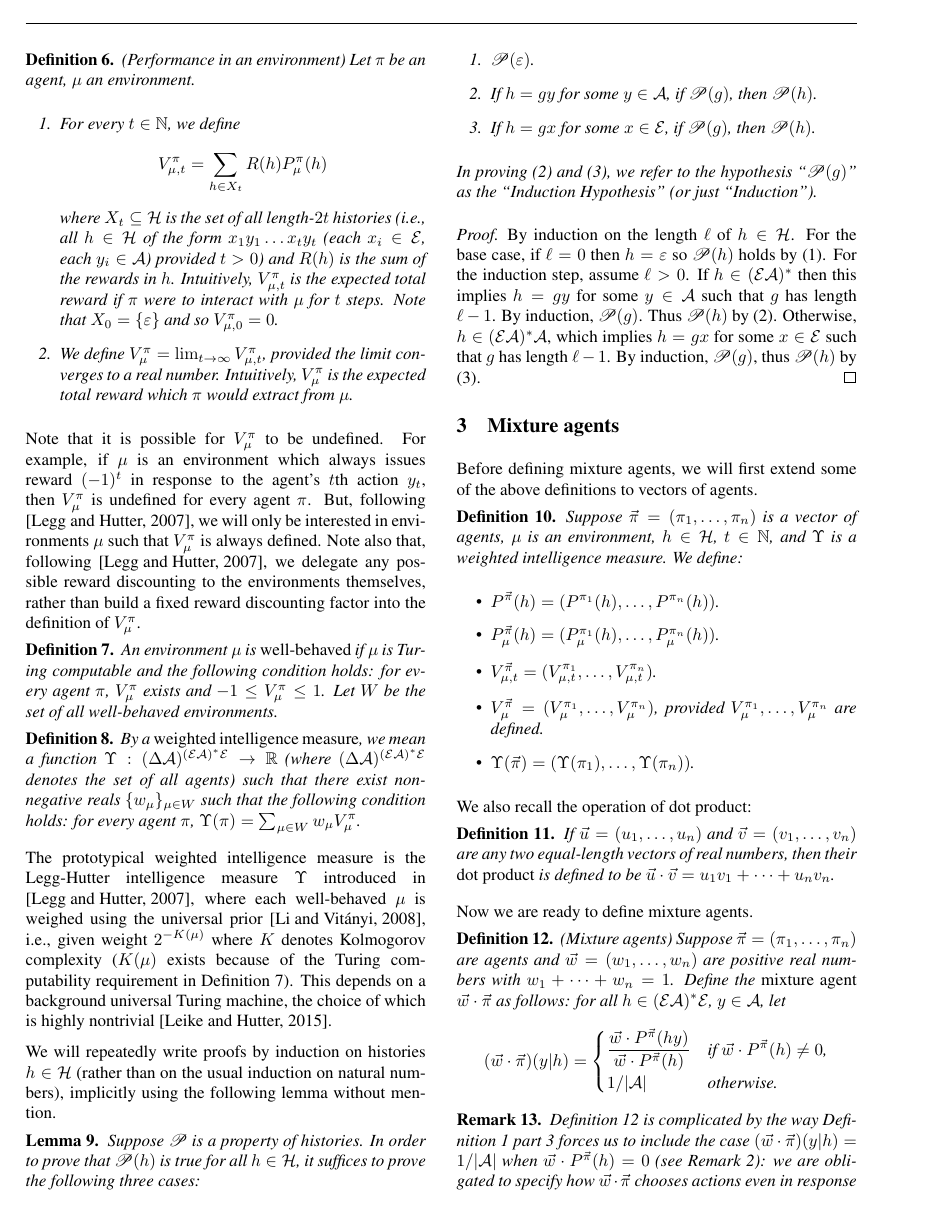
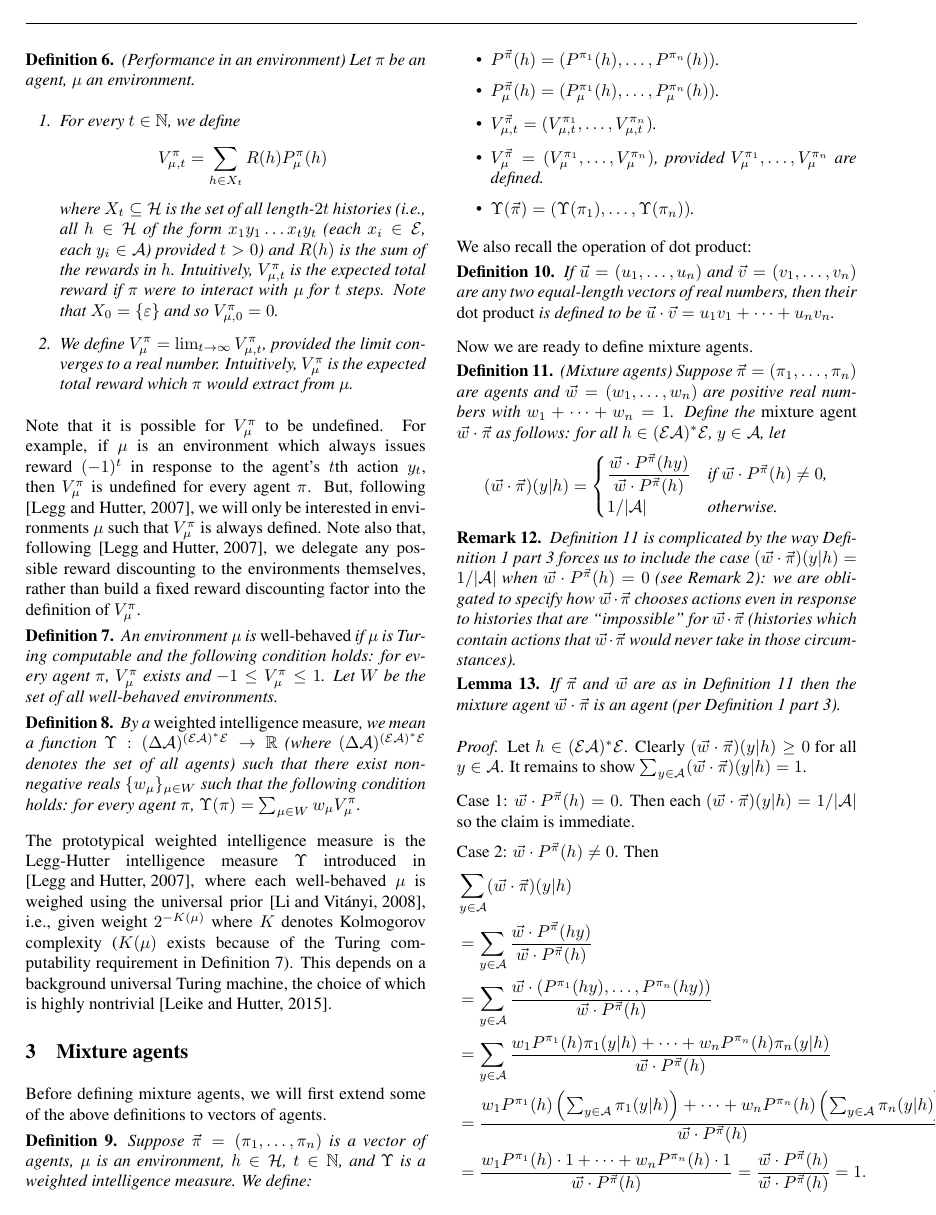
Before and after one commit to semitrivial/AgentMixtures, a LaTeX paper (main.tex): page 3 of 14. Compiled offline with pdfLaTeX.

Commit message:
Remove induction intro proof

```diff
--- a/main.tex
+++ b/main.tex
@@ -378,36 +378,6 @@ computability requirement in Definition \ref{wellbehaveddefn}).
 This depends on a background universal
 Turing machine, the choice of which is highly nontrivial
 \cite{leike2015bad}.
-
-We will repeatedly write proofs by induction on histories $h\in\mathcal H$
-(rather than on the usual induction on natural
-numbers), implicitly using the following lemma without mention.
-
-\begin{lemma}
-\label{trivialinductionlemma}
-    Suppose $\mathscr P$ is a property of histories. In order to prove
-    that $\mathscr P(h)$ is true
-    for all $h\in\mathcal H$, it suffices to prove the following three cases:
-    \begin{enumerate}
-        \item $\mathscr P(\varepsilon)$.
-        \item If $h=gy$ for some $y\in\mathcal A$, if $\mathscr P(g)$, then $\mathscr P(h)$.
-        \item If $h=gx$ for some $x\in\mathcal E$, if $\mathscr P(g)$, then $\mathscr P(h)$.
-    \end{enumerate}
-    In proving (2) and (3), we refer to the hypothesis ``$\mathscr P(g)$'' as the
-    ``Induction Hypothesis'' (or just ``Induction'').
-\end{lemma}
-
-\begin{proof}
-    By induction on the length $\ell$ of $h\in\mathcal H$.
-    For the base case, if $\ell=0$ then $h=\varepsilon$ so $\mathscr P(h)$ holds by (1).
-    For the induction step, assume $\ell>0$.
-    If $h\in(\mathcal E\mathcal A)^*$ then this implies
-    $h=gy$ for some $y\in\mathcal A$ such that $g$ has length $\ell-1$.
-    By induction, $\mathscr P(g)$. Thus $\mathscr P(h)$ by (2).
-    Otherwise, $h\in(\mathcal E\mathcal A)^*\mathcal A$, which implies
-    $h=gx$ for some $x\in\mathcal E$ such that $g$ has length $\ell-1$.
-    By induction, $\mathscr P(g)$, thus $\mathscr P(h)$ by (3).
-\end{proof}
 
 \section{Mixture agents}
 
```
